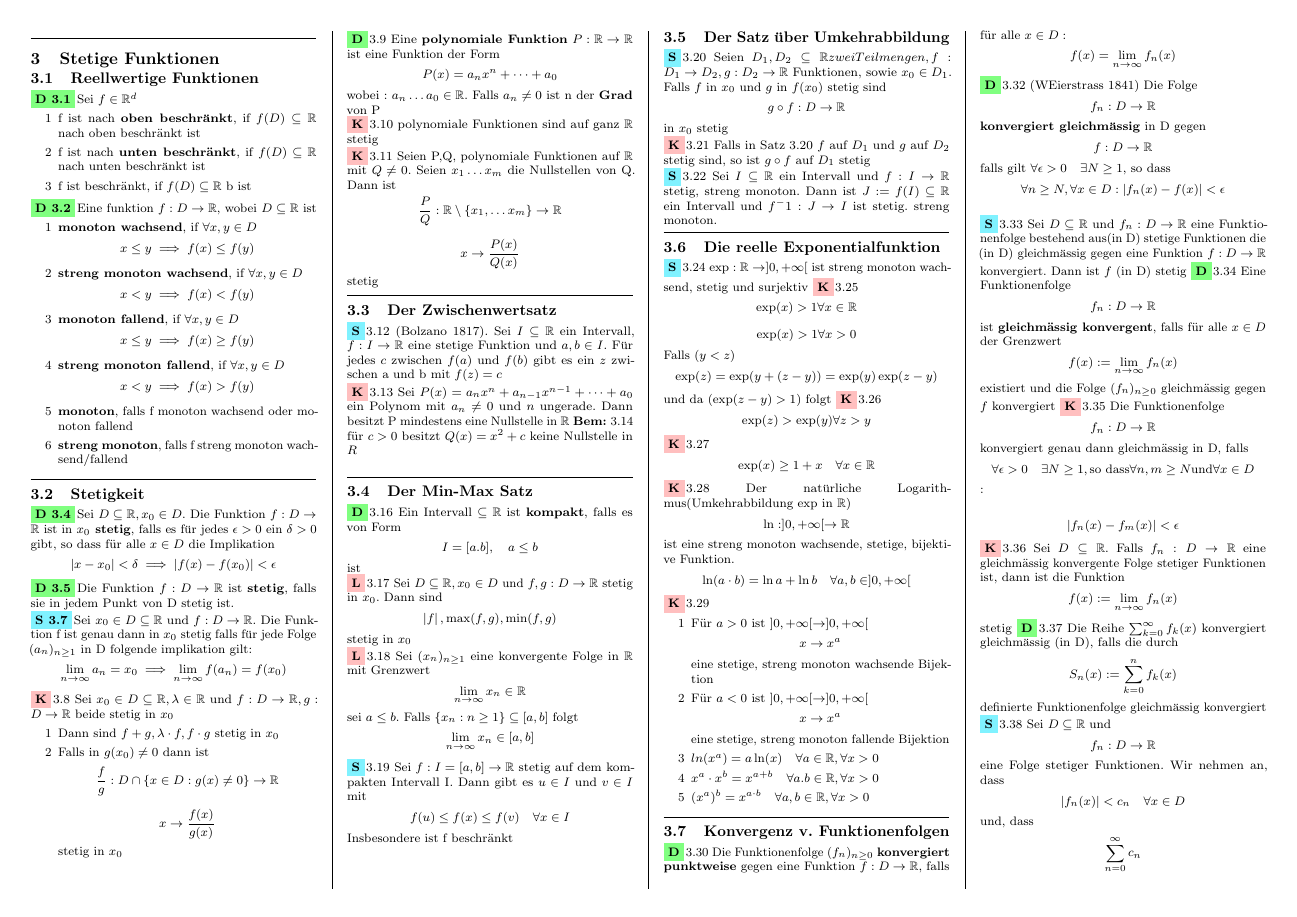
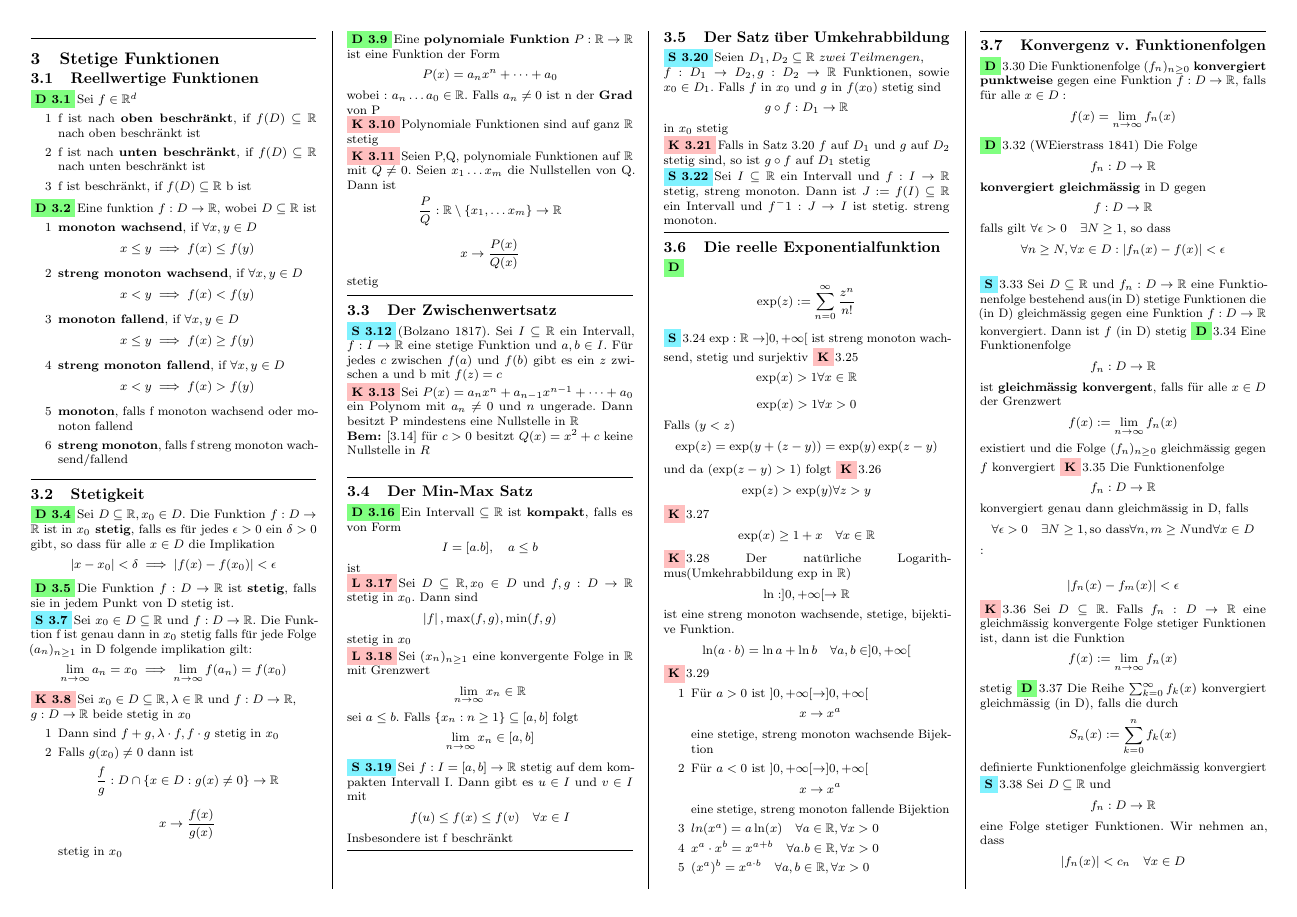
Before and after one commit to SamuelAggeler/Analysis1, a LaTeX document (summary.tex, which reads Stetige_Funktionen.tex): page 3 of 7. Compiled offline with pdfLaTeX.

Commit message:
bis und mit Definiton Exponentialfunktion

```diff
--- a/Stetige_Funktionen.tex
+++ b/Stetige_Funktionen.tex
@@ -26,46 +26,48 @@
 \Def[3.5] Die Funktion \(f : D \rightarrow \R\) ist \textbf{stetig}, falls sie in jedem Punkt von D stetig ist. \newline
 \Satz[3.7] Sei \(x_0 \in D \subseteq \R \) und \(f: D \rightarrow \R \). Die Funktion f ist genau dann in \(x_0\) stetig falls für jede Folge \((a_n)_{n \geq 1}\) in D folgende implikation gilt:
 \[\lim\limits_{n \rightarrow \infty} a_n = x_0 \implies \lim\limits_{n \rightarrow \infty} f(a_n) = f(x_0)\]
-\Korollar{3.8} Sei \(x_0 \in D \subseteq \R, \lambda \in \R \) und \(f : D \rightarrow \R, g: D \rightarrow \R\) beide stetig in \(x_0\)
+\Korollar[3.8] Sei \(x_0 \in D \subseteq \R, \lambda \in \R \) und \(f : D \rightarrow \R, \) \newline \( g: D \rightarrow \R\) beide stetig in \(x_0\)
 \begin{enumerate}
     \item [1] Dann sind \(f+g, \lambda \cdot f, f \cdot g\) stetig in \(x_0\)
-    \item [2] Falls in \(g(x_0) \neq 0\) dann ist
+    \item [2] Falls \(g(x_0) \neq 0\) dann ist
     \[ \frac{f}{g} : D \cap \{x \in D : g(x) \neq 0\} \rightarrow \R\]
     \[x \rightarrow \frac{f(x)}{g(x)}\] stetig in \(x_0\)
 \end{enumerate}
-\Def{3.9} Eine \textbf{polynomiale Funktion} \(P: \R \rightarrow \R\) ist eine Funktion der Form
+\Def[3.9] Eine \textbf{polynomiale Funktion} \(P: \R \rightarrow \R\) ist eine Funktion der Form
 \[P(x) = a_nx^n + \dots + a_0\]
 wobei : \(a_n \dots a_0 \in \R\). Falls \(a_n \neq 0\) ist n der \textbf{Grad} von P \newline
-\Korollar{3.10} polynomiale Funktionen sind auf ganz \(\R\) stetig \newline
-\Korollar{3.11} Seien P,Q, polynomiale Funktionen auf \(\R\) mit \(Q \neq 0\). Seien \(x_1 \dots x_m\) die Nullstellen von Q. Dann ist
+\Korollar[3.10] Polynomiale Funktionen sind auf ganz \(\R\) stetig \newline
+\Korollar[3.11] Seien P,Q, polynomiale Funktionen auf \(\R\) mit \(Q \neq 0\). Seien \(x_1 \dots x_m\) die Nullstellen von Q. Dann ist
 \[\frac{P}{Q} : \R \setminus \{x_1, \dots x_m\} \rightarrow \R \]
 \[x \rightarrow \frac{P(x)}{Q(x)}\] stetig
 \sep
 \subsection{Der Zwischenwertsatz}
-\Satz{3.12} (Bolzano 1817). Sei \(I \subseteq \R \) ein Intervall, \(f : I \rightarrow \R \) eine stetige Funktion und \(a,b \in I\). Für jedes \(c\) zwischen \(f(a)\) und \(f(b)\) gibt es ein \(z\) zwischen a und b mit \(f(z) = c\) \newline
-\Korollar{3.13} Sei \(P(x) = a_nx^n + a_{n-1}x^{n-1} + \dots + a_0\) ein Polynom mit \(a_n \neq 0\) und \(n\) ungerade. Dann besitzt P mindestens eine Nullstelle in \(\R\)
-\Bem{3.14} für \(c > 0\) besitzt \(Q(x) = x^2 + c\) keine Nullstelle in \(R\) \newline
+\Satz[3.12] (Bolzano 1817). Sei \(I \subseteq \R \) ein Intervall, \(f : I \rightarrow \R \) eine stetige Funktion und \(a,b \in I\). Für jedes \(c\) zwischen \(f(a)\) und \(f(b)\) gibt es ein \(z\) zwischen a und b mit \(f(z) = c\) \newline
+\Korollar[3.13] Sei \(P(x) = a_nx^n + a_{n-1}x^{n-1} + \dots + a_0\) ein Polynom mit \(a_n \neq 0\) und \(n\) ungerade. Dann besitzt P mindestens eine Nullstelle in \(\R\) \newline
+\Bem[3.14] für \(c > 0\) besitzt \(Q(x) = x^2 + c\) keine Nullstelle in \(R\) \newline
 \sep
 \subsection{Der Min-Max Satz}
-\Def{3.16} Ein Intervall \(\subseteq \R\) ist \textbf{kompakt}, falls es von Form
+\Def[3.16] Ein Intervall \(\subseteq \R\) ist \textbf{kompakt}, falls es von Form
 \[I = [a.b], \quad a \leq b\] ist \newline
-\Lemma{3.17} Sei \(D \subseteq \R, x_0 \in D \) und \(f,g : D \rightarrow \R \) stetig in \(x_0\). Dann sind
+\Lemma[3.17] Sei \(D \subseteq \R, x_0 \in D \) und \(f,g : D \rightarrow \R \) stetig in \(x_0\). Dann sind
 \[ \abs{f}, \max(f,g), \min(f,g) \] stetig in \(x_0\) \newline
-\Lemma{3.18} Sei \((x_n)_{n \geq 1}\) eine konvergente Folge in \(\R\) mit Grenzwert
+\Lemma[3.18] Sei \((x_n)_{n \geq 1}\) eine konvergente Folge in \(\R\) mit Grenzwert
 \[\lim\limits_{n \rightarrow \infty} x_n \in \R \]
 sei \(a \leq b\). Falls \(\{x_n : n \geq 1\} \subseteq [a,b]\) folgt
 \[\lim\limits_{n \rightarrow \infty} x_n \in [a,b] \]
-\Satz{3.19} Sei \(f : I = [a,b] \rightarrow \R \) stetig auf dem kompakten Intervall I. Dann gibt es \(u \in I \) und \(v \in I\) mit
+\Satz[3.19] Sei \(f : I = [a,b] \rightarrow \R \) stetig auf dem kompakten Intervall I. Dann gibt es \(u \in I \) und \(v \in I\) mit
 \[f(u) \leq f(x) \leq f(v) \quad \forall x \in I\]
 Insbesondere ist f beschränkt
+\sep
 \subsection{Der Satz über  Umkehrabbildung}
-\Satz{3.20} Seien \(D_1, D_2 \subseteq \R zwei Teilmengen, f: D_1 \rightarrow D_2, g: D_2 \rightarrow \R\) Funktionen, sowie \(x_0 \in D_1\). Falls \(f\) in \(x_0\) und \(g\) in \(f(x_0)\) stetig sind
-\[ g \circ f : D \rightarrow \R \]
+\Satz[3.20] Seien \(D_1, D_2 \subseteq \R \ zwei \ Teilmengen,\) \newline \(f: D_1 \rightarrow D_2, g: D_2 \rightarrow \R\) Funktionen, sowie \(x_0 \in D_1\). Falls \(f\) in \(x_0\) und \(g\) in \(f(x_0)\) stetig sind
+\[ g \circ f : D_1 \rightarrow \R \]
 in \(x_0\) stetig \newline
-\Korollar{3.21} Falls in Satz 3.20 \(f\) auf \(D_1\) und \(g\) auf \(D_2\) stetig sind, so ist \(g \circ f\) auf \(D_1\) stetig \newline
-\Satz{3.22} Sei \(I \subseteq \R\) ein Intervall und \(f: I \rightarrow \R\) stetig, streng monoton. Dann ist \(J:= f(I) \subseteq \R\) ein Intervall und \(f^-1 : J \rightarrow I \) ist stetig. streng monoton.
+\Korollar[3.21] Falls in Satz 3.20 \(f\) auf \(D_1\) und \(g\) auf \(D_2\) stetig sind, so ist \(g \circ f\) auf \(D_1\) stetig \newline
+\Satz[3.22] Sei \(I \subseteq \R\) ein Intervall und \(f: I \rightarrow \R\) stetig, streng monoton. Dann ist \(J:= f(I) \subseteq \R\) ein Intervall und \(f^-1 : J \rightarrow I \) ist stetig. streng monoton.
 \sep
 \subsection{Die reelle Exponentialfunktion}
+\Def{} \[ \exp(z) := \sum_{n=0}^{\infty} \frac{z^n}{n!}\]
 \Satz{3.24} \(\exp: \R \rightarrow ]0,+\infty[\) ist streng monoton wachsend, stetig und surjektiv
 \Korollar{3.25} \[ \exp(x) > 1 \forall x \in \R \]
 \[\exp(x) > 1 \forall x > 0\] Falls (\(y < z\))
```
Also changed, not shown: summary.pdf, 5 other files.
